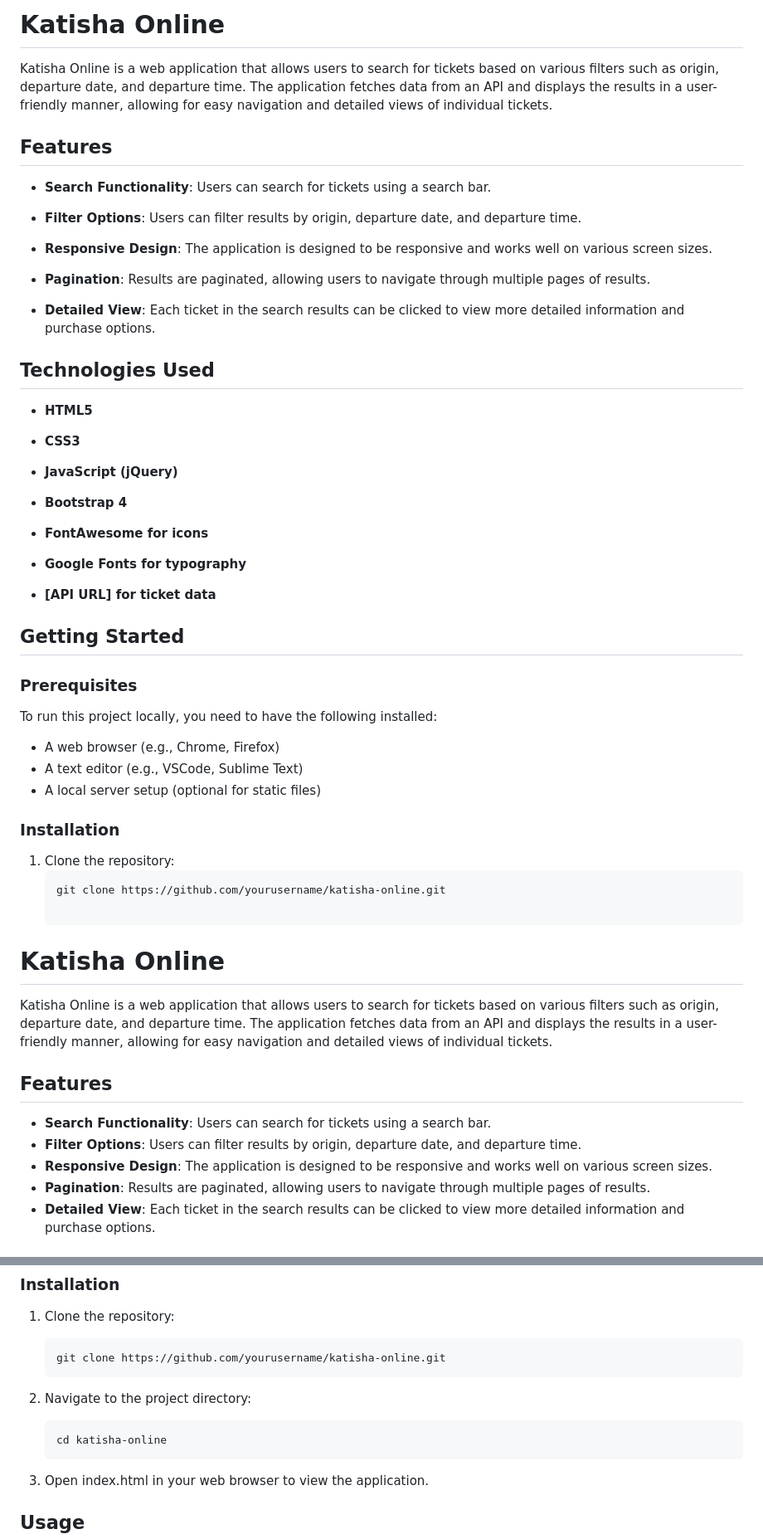
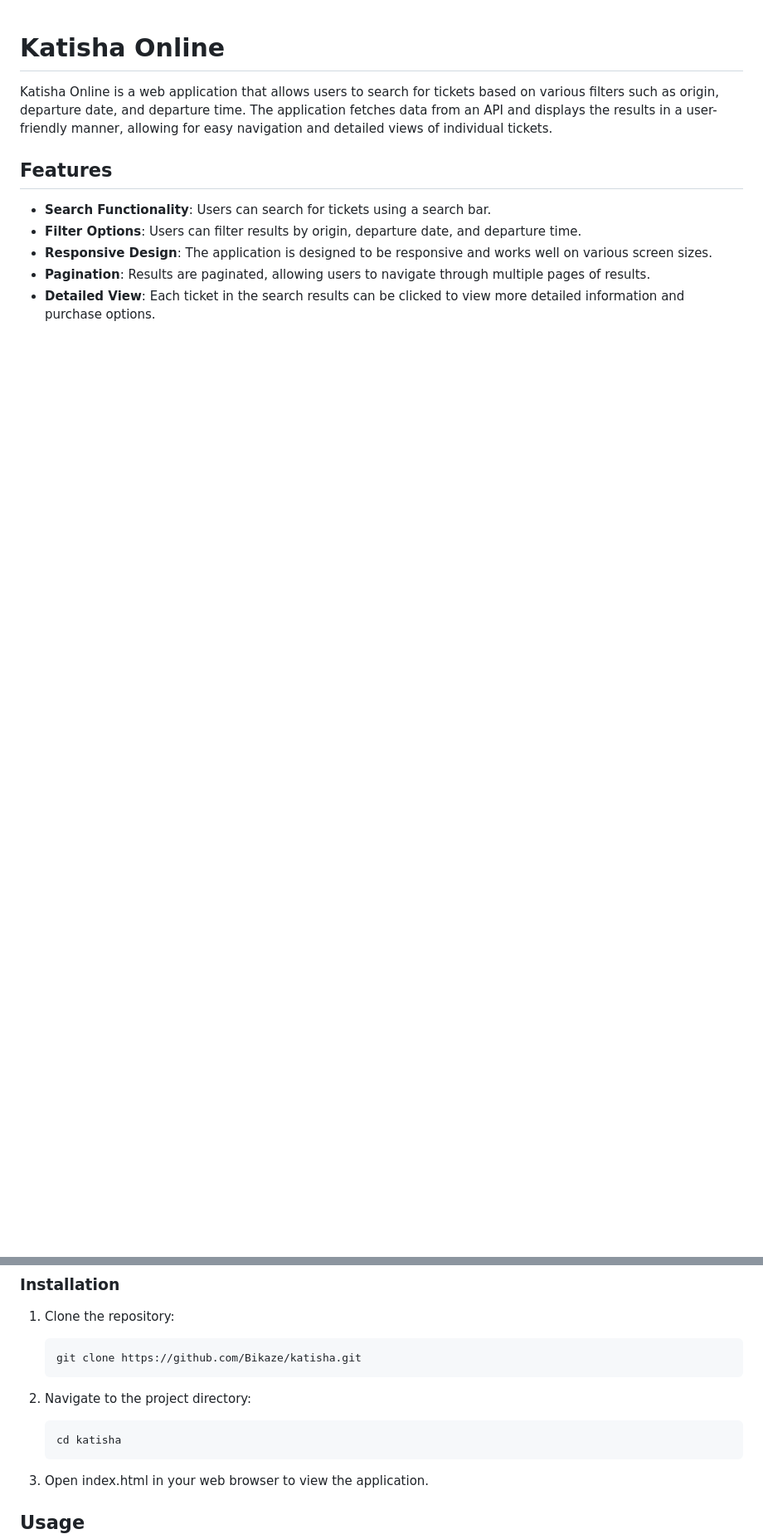
Before and after one commit to Bikaze/katisha, a Markdown page: README.md, 2 parts joined by grey strips. Shown at 83% size. Drawn GitHub-style; blank space fills up the shorter version.

````diff
--- a/README.md
+++ b/README.md
@@ -1,50 +1,3 @@
-# Katisha Online
-
-Katisha Online is a web application that allows users to search for tickets based on various filters such as origin, departure date, and departure time. The application fetches data from an API and displays the results in a user-friendly manner, allowing for easy navigation and detailed views of individual tickets.
-
-
-
-## Features
-
-- **Search Functionality**: Users can search for tickets using a search bar.
-
-- **Filter Options**: Users can filter results by origin, departure date, and departure time.
-
-- **Responsive Design**: The application is designed to be responsive and works well on various screen sizes.
-
-- **Pagination**: Results are paginated, allowing users to navigate through multiple pages of results.
-
-- **Detailed View**: Each ticket in the search results can be clicked to view more detailed information and purchase options.
-
-
-
-## Technologies Used
-
-- **HTML5**
-
-- **CSS3**
-
-- **JavaScript (jQuery)**
-
-- **Bootstrap 4**
-
-- **FontAwesome for icons**
-
-- **Google Fonts for typography**
-- **[API URL] for ticket data**
-
-## Getting Started
-### Prerequisites
-To run this project locally, you need to have the following installed:
-- A web browser (e.g., Chrome, Firefox)
-- A text editor (e.g., VSCode, Sublime Text)
-- A local server setup (optional for static files)
-
-### Installation
-1. Clone the repository:
-   ```bash
-   git clone https://github.com/yourusername/katisha-online.git
-
 # Katisha Online
 
 Katisha Online is a web application that allows users to search for tickets based on various filters such as origin, departure date, and departure time. The application fetches data from an API and displays the results in a user-friendly manner, allowing for easy navigation and detailed views of individual tickets.
@@ -75,12 +28,12 @@ To run this project locally, you need to have the following installed:
 ### Installation
 1. Clone the repository:
     ```bash
-    git clone https://github.com/yourusername/katisha-online.git
+    git clone https://github.com/Bikaze/katisha.git
     ```
 
 2. Navigate to the project directory:
     ```bash
-    cd katisha-online
+    cd katisha
     ```
 
 3. Open index.html in your web browser to view the application.
````
Also changed, not shown: other parts of README.md (+3 -3 lines).
